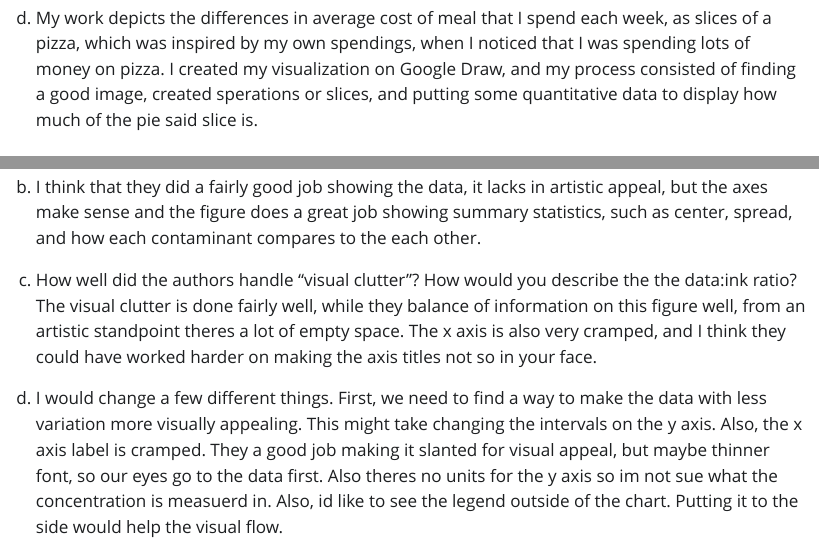
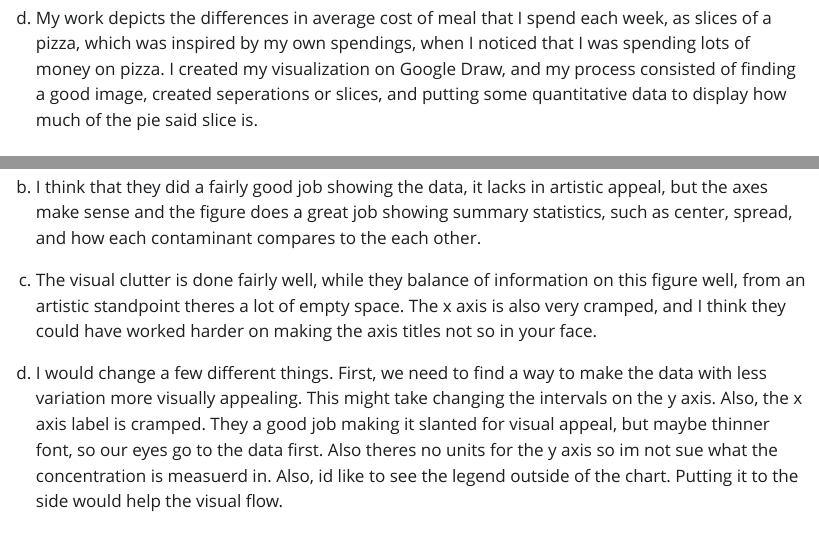
Before and after one commit to liamgilson18/ENVS-193DS_homework03_, a Quarto document (code/Untitled.qmd): the page in a window 1100 px wide, from 3820 px down, and a second part further down, joined at a grey line. The pictures show the output file code/Untitled.html that the author committed with the source, opened offline; Quarto's library style sheets are replaced by a plain one without menus; long lines of code are wrapped.

Commit message:
Made a few gramatical changes and I forgot to render before my last push. This one is actually my final push.

```diff
--- a/code/Untitled.qmd
+++ b/code/Untitled.qmd
@@ -71,7 +71,7 @@ b.
 
 c.
 ![](FinalImageB.png)
-d.  My work depicts the differences in average cost of meal that I spend each week, as slices of a pizza, which was inspired by my own spendings, when I noticed that I was spending lots of money on pizza. I created my visualization on Google Draw, and my process consisted of finding a good image, created sperations or slices, and putting some quantitative data to display how much of the pie said slice is.
+d.  My work depicts the differences in average cost of meal that I spend each week, as slices of a pizza, which was inspired by my own spendings, when I noticed that I was spending lots of money on pizza. I created my visualization on Google Draw, and my process consisted of finding a good image, created seperations or slices, and putting some quantitative data to display how much of the pie said slice is.
 
 # Problem 3
 
@@ -81,6 +81,6 @@ a.  This paper has a T-test that was comparing the average concentration of post
 
 b.  I think that they did a fairly good job showing the data, it lacks in artistic appeal, but the axes make sense and the figure does a great job showing summary statistics, such as center, spread, and how each contaminant compares to the each other.
 
-c.  How well did the authors handle “visual clutter”? How would you describe the the data:ink ratio? The visual clutter is done fairly well, while they balance of information on this figure well, from an artistic standpoint theres a lot of empty space. The x axis is also very cramped, and I think they could have worked harder on making the axis titles not so in your face.
+c.   The visual clutter is done fairly well, while they balance of information on this figure well, from an artistic standpoint theres a lot of empty space. The x axis is also very cramped, and I think they could have worked harder on making the axis titles not so in your face.
 
 d.  I would change a few different things. First, we need to find a way to make the data with less variation more visually appealing. This might take changing the intervals on the y axis. Also, the x axis label is cramped. They a good job making it slanted for visual appeal, but maybe thinner font, so our eyes go to the data first. Also theres no units for the y axis so im not sue what the concentration is measuerd in. Also, id like to see the legend outside of the chart. Putting it to the side would help the visual flow.
```
Also changed, not shown: code/Untitled.html.
